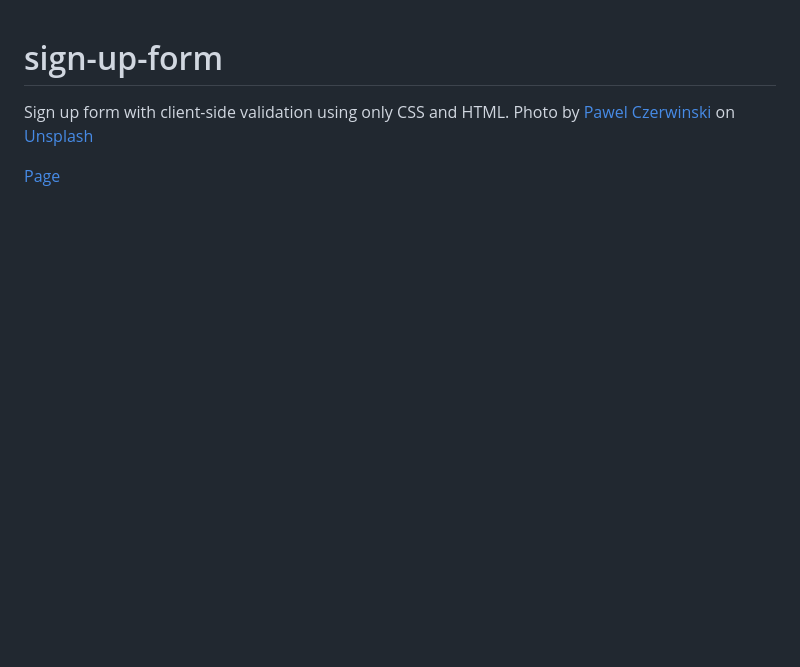
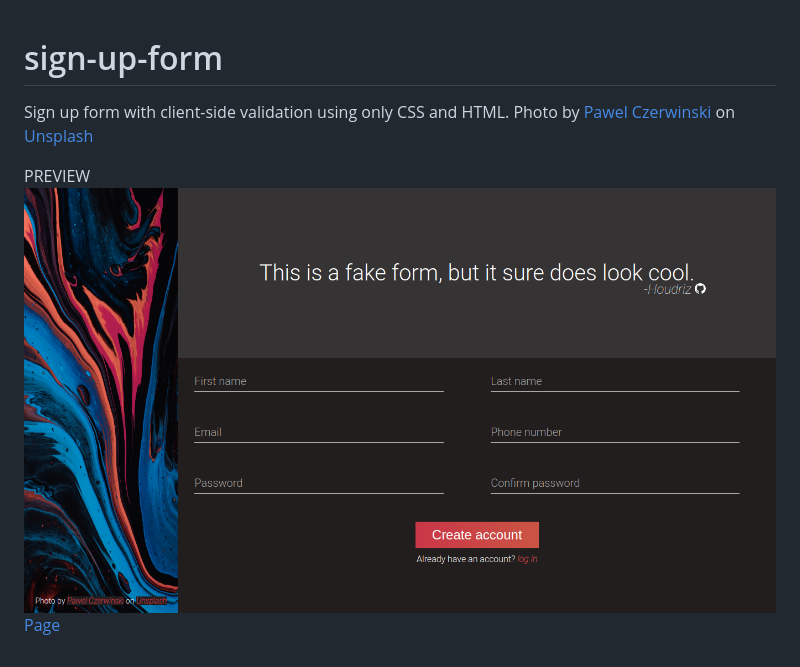
Before and after one commit to HoudRiz/sign-up-form, a Markdown page: README.md, the part around the change. Rendered like a GitHub page; pictures changed too: images/Screenshot_2023-04-03_07-52-10.png (added); blank space fills up the shorter version.

Commit message:
Add preview to README

```diff
--- a/README.md
+++ b/README.md
@@ -2,4 +2,6 @@
 Sign up form with client-side validation using only CSS and HTML.
 Photo by <a href="https://unsplash.com/@pawel_czerwinski?utm_source=unsplash&utm_medium=referral&utm_content=creditCopyText">Pawel Czerwinski</a> on <a href="https://unsplash.com/photos/NTYYL9Eb9y8?utm_source=unsplash&utm_medium=referral&utm_content=creditCopyText">Unsplash</a>
 
+PREVIEW
+<img src="./images/Screenshot_2023-04-03_07-52-10.png">
 <a href="https://houdriz.github.io/sign-up-form/">Page</a>
```
